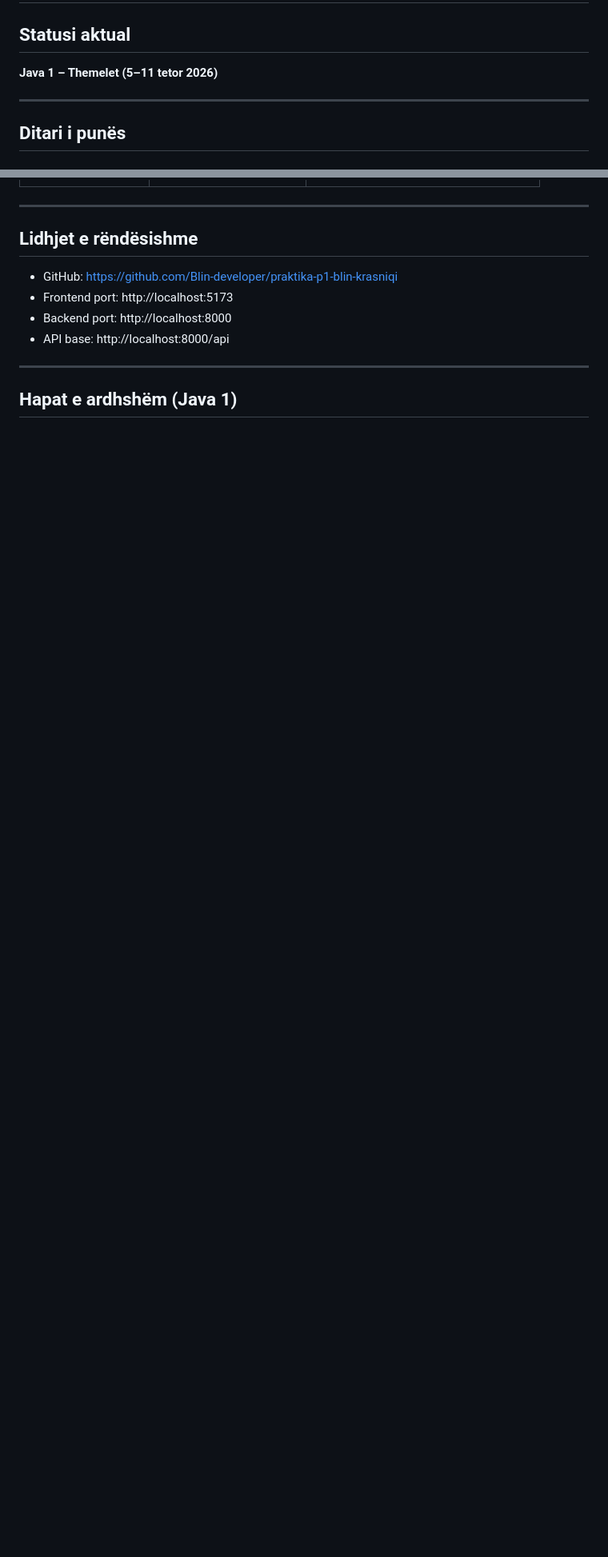
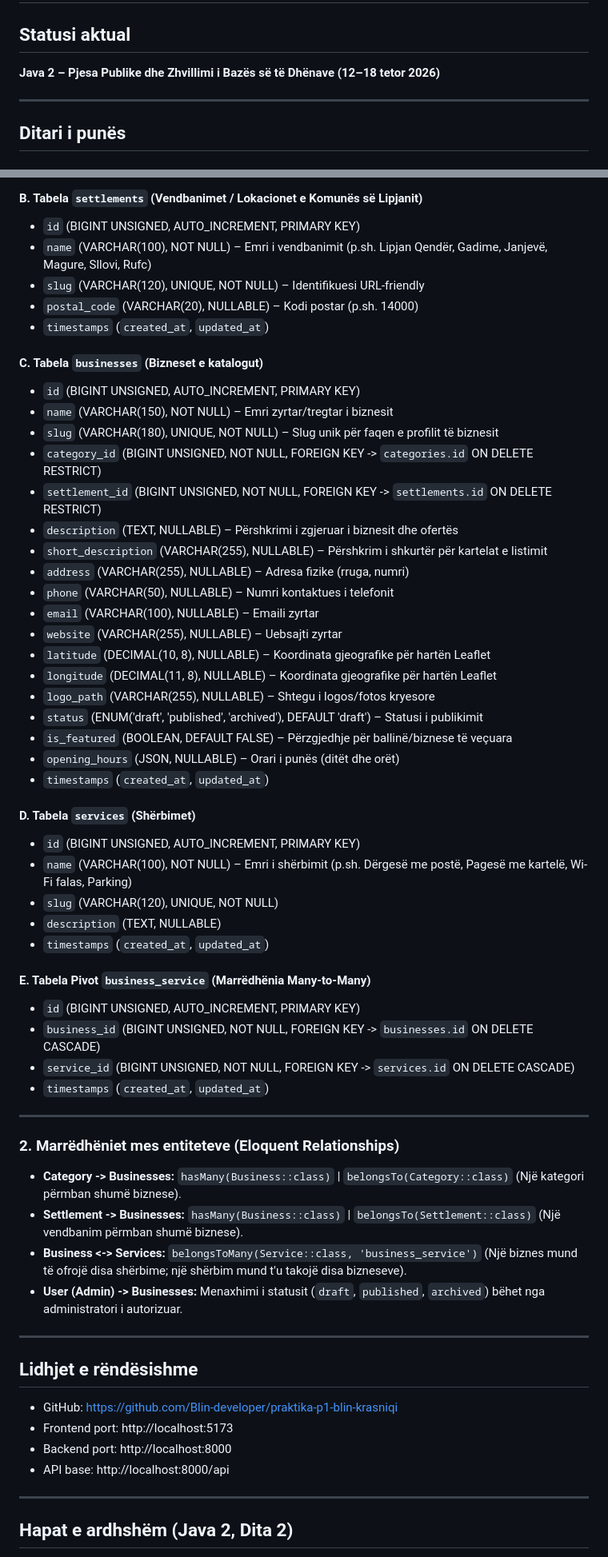
Before and after one commit to Blin-developer/praktika-p1-blin-krasniqi, a Markdown page: docs/project-notes.md, 2 parts joined by grey strips. Shown at 80% size. GitHub-like rendering; blank space fills up the shorter version.

```diff
--- a/docs/project-notes.md
+++ b/docs/project-notes.md
@@ -2,7 +2,7 @@
 
 ## Statusi aktual
 
-**Java 1 – Themelet (5–11 tetor 2026)**
+**Java 2 – Pjesa Publike dhe Zhvillimi i Bazës së të Dhënave (12–18 tetor 2026)**
 
 ---
 
@@ -63,3 +95,51 @@
+#### B. Tabela `settlements` (Vendbanimet / Lokacionet e Komunës së Lipjanit)
+- `id` (BIGINT UNSIGNED, AUTO_INCREMENT, PRIMARY KEY)
+- `name` (VARCHAR(100), NOT NULL) – Emri i vendbanimit (p.sh. Lipjan Qendër, Gadime, Janjevë, Magure, Sllovi, Rufc)
+- `slug` (VARCHAR(120), UNIQUE, NOT NULL) – Identifikuesi URL-friendly
+- `postal_code` (VARCHAR(20), NULLABLE) – Kodi postar (p.sh. 14000)
+- `timestamps` (`created_at`, `updated_at`)
+
+#### C. Tabela `businesses` (Bizneset e katalogut)
+- `id` (BIGINT UNSIGNED, AUTO_INCREMENT, PRIMARY KEY)
+- `name` (VARCHAR(150), NOT NULL) – Emri zyrtar/tregtar i biznesit
+- `slug` (VARCHAR(180), UNIQUE, NOT NULL) – Slug unik për faqen e profilit të biznesit
+- `category_id` (BIGINT UNSIGNED, NOT NULL, FOREIGN KEY -> `categories.id` ON DELETE RESTRICT)
+- `settlement_id` (BIGINT UNSIGNED, NOT NULL, FOREIGN KEY -> `settlements.id` ON DELETE RESTRICT)
+- `description` (TEXT, NULLABLE) – Përshkrimi i zgjeruar i biznesit dhe ofertës
+- `short_description` (VARCHAR(255), NULLABLE) – Përshkrim i shkurtër për kartelat e listimit
+- `address` (VARCHAR(255), NULLABLE) – Adresa fizike (rruga, numri)
+- `phone` (VARCHAR(50), NULLABLE) – Numri kontaktues i telefonit
+- `email` (VARCHAR(100), NULLABLE) – Emaili zyrtar
+- `website` (VARCHAR(255), NULLABLE) – Uebsajti zyrtar
+- `latitude` (DECIMAL(10, 8), NULLABLE) – Koordinata gjeografike për hartën Leaflet
+- `longitude` (DECIMAL(11, 8), NULLABLE) – Koordinata gjeografike për hartën Leaflet
+- `logo_path` (VARCHAR(255), NULLABLE) – Shtegu i logos/fotos kryesore
+- `status` (ENUM('draft', 'published', 'archived'), DEFAULT 'draft') – Statusi i publikimit
+- `is_featured` (BOOLEAN, DEFAULT FALSE) – Përzgjedhje për ballinë/biznese të veçuara
+- `opening_hours` (JSON, NULLABLE) – Orari i punës (ditët dhe orët)
+- `timestamps` (`created_at`, `updated_at`)
+
+#### D. Tabela `services` (Shërbimet)
+- `id` (BIGINT UNSIGNED, AUTO_INCREMENT, PRIMARY KEY)
+- `name` (VARCHAR(100), NOT NULL) – Emri i shërbimit (p.sh. Dërgesë me postë, Pagesë me kartelë, Wi-Fi falas, Parking)
+- `slug` (VARCHAR(120), UNIQUE, NOT NULL)
+- `description` (TEXT, NULLABLE)
+- `timestamps` (`created_at`, `updated_at`)
+
+#### E. Tabela Pivot `business_service` (Marrëdhënia Many-to-Many)
+- `id` (BIGINT UNSIGNED, AUTO_INCREMENT, PRIMARY KEY)
+- `business_id` (BIGINT UNSIGNED, NOT NULL, FOREIGN KEY -> `businesses.id` ON DELETE CASCADE)
+- `service_id` (BIGINT UNSIGNED, NOT NULL, FOREIGN KEY -> `services.id` ON DELETE CASCADE)
+- `timestamps` (`created_at`, `updated_at`)
+
+---
+
+### 2. Marrëdhëniet mes entiteteve (Eloquent Relationships)
+
+- **Category -> Businesses:** `hasMany(Business::class)` | `belongsTo(Category::class)` (Një kategori përmban shumë biznese).
+- **Settlement -> Businesses:** `hasMany(Business::class)` | `belongsTo(Settlement::class)` (Një vendbanim përmban shumë biznese).
+- **Business <-> Services:** `belongsToMany(Service::class, 'business_service')` (Një biznes mund të ofrojë disa shërbime; një shërbim mund t'u takojë disa bizneseve).
+- **User (Admin) -> Businesses:** Menaxhimi i statusit (`draft`, `published`, `archived`) bëhet nga administratori i autorizuar.
 
 ---
 
@@ -72,5 +152,5 @@
 
 ---
 
-## Hapat e ardhshëm (Java 1)
+## Hapat e ardhshëm (Java 2, Dita 2)
 
```
Also changed, not shown: other parts of docs/project-notes.md (+39 -8 lines).
